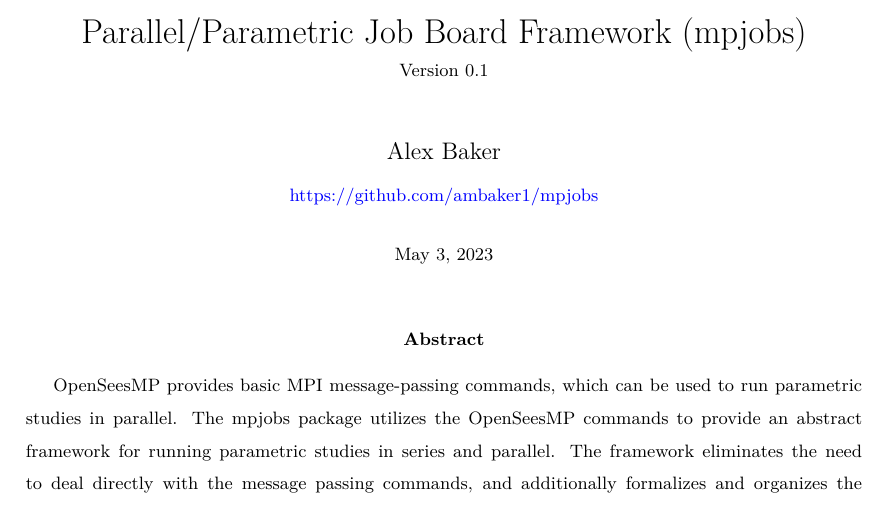
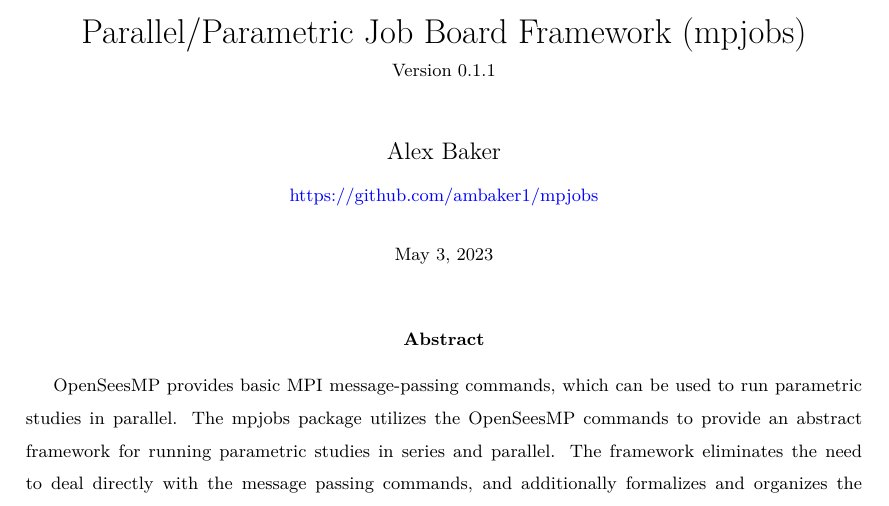
Before and after one commit to ambaker1/mpjobs, a LaTeX paper (doc/mpjobs.tex, which reads doc/template/version.tex): part of page 1 of 9, cut so that both start at the same text. Compiled offline with pdfLaTeX.

Commit message:
Patch (requires getPID in file)

```diff
--- a/doc/template/version.tex
+++ b/doc/template/version.tex
@@ -1 +1 @@
-\newcommand{\version}{0.1}
+\newcommand{\version}{0.1.1}
```
Also changed, not shown: 5 other files.
